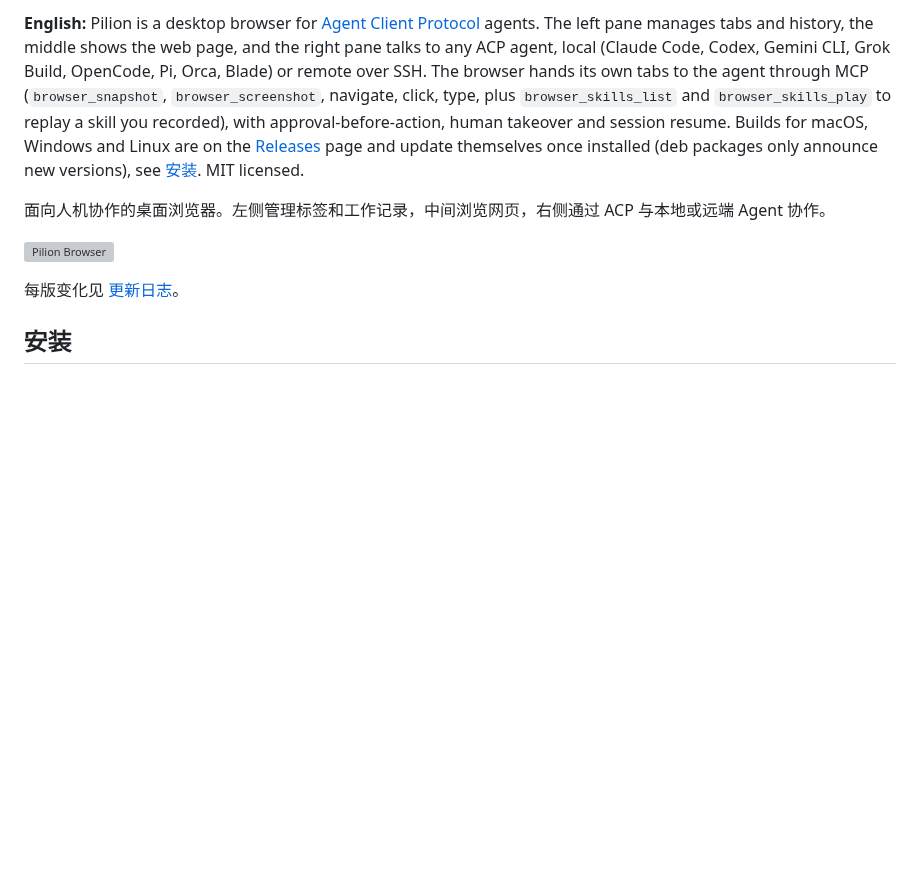
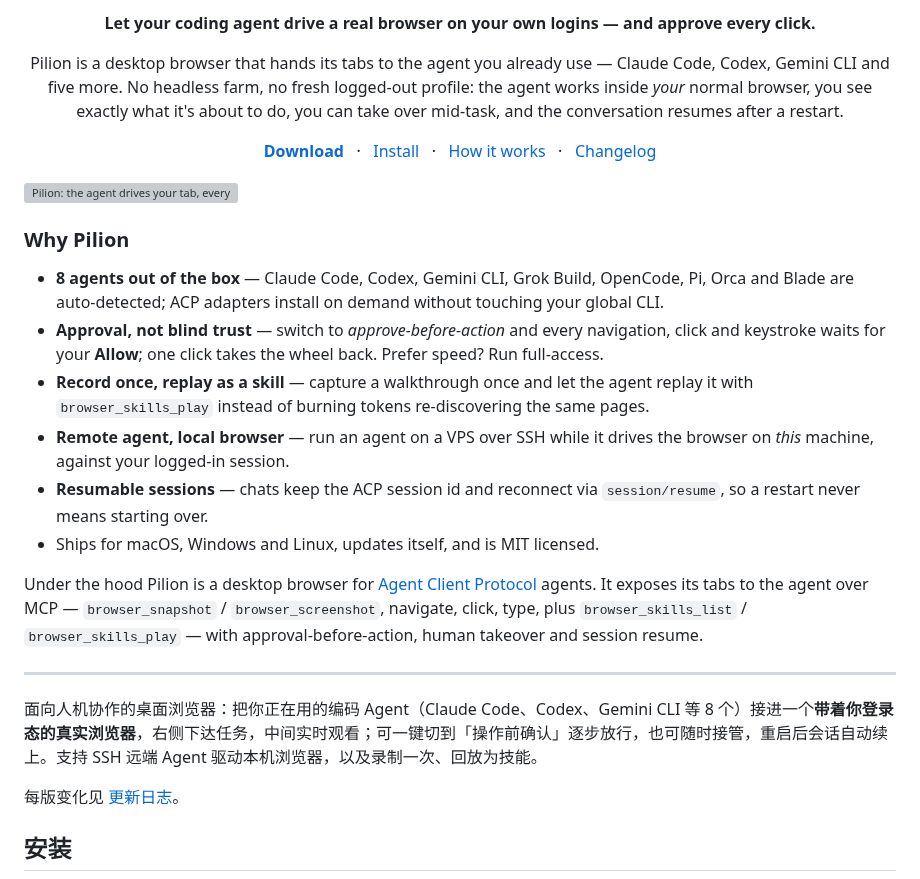
Before and after one commit to echoVic/pilion-browser, a Markdown page: README.md, the part around one of its changes. Rendered like a GitHub page; blank space fills up the shorter version; grey boxes are pictures that could not be loaded.

Commit message:
docs(readme): 重写首屏为用户视角，突出审批接管与 8 个 Agent
- 首屏改为一句话价值主张与大白话段落，ACP/MCP 术语下沉到底层说明
- 增加 Download/Install/How it works/Changelog 入口与六条 Why Pilion 卖点
- 如实描述默认为完全访问、可切换操作前确认，避免夸大每步审批
- 保留紧凑中文导语与原有技术章节

```diff
--- a/README.md
+++ b/README.md
@@ -4,9 +4,40 @@
 
-**English:** Pilion is a desktop browser for [Agent Client Protocol](https://agentclientprotocol.com) agents. The left pane manages tabs and history, the middle shows the web page, and the right pane talks to any ACP agent, local (Claude Code, Codex, Gemini CLI, Grok Build, OpenCode, Pi, Orca, Blade) or remote over SSH. The browser hands its own tabs to the agent through MCP (`browser_snapshot`, `browser_screenshot`, navigate, click, type, plus `browser_skills_list` and `browser_skills_play` to replay a skill you recorded), with approval-before-action, human takeover and session resume. Builds for macOS, Windows and Linux are on the [Releases](https://github.com/echoVic/pilion-browser/releases) page and update themselves once installed (deb packages only announce new versions), see [安装](#安装). MIT licensed.
+<p align="center"><b>Let your coding agent drive a real browser on your own logins — and approve every click.</b></p>
 
-面向人机协作的桌面浏览器。左侧管理标签和工作记录，中间浏览网页，右侧通过 ACP 与本地或远端 Agent 协作。
+<p align="center">
+Pilion is a desktop browser that hands its tabs to the agent you already use — Claude Code, Codex, Gemini CLI and five more. No headless farm, no fresh logged-out profile: the agent works inside <i>your</i> normal browser, you see exactly what it's about to do, you can take over mid-task, and the conversation resumes after a restart.
+</p>
 
-![Pilion Browser](docs/screenshot.png)
+<p align="center">
+<a href="https://github.com/echoVic/pilion-browser/releases"><b>Download</b></a>
+&nbsp;&nbsp;·&nbsp;&nbsp;
+<a href="#%E5%AE%89%E8%A3%85">Install</a>
+&nbsp;&nbsp;·&nbsp;&nbsp;
+<a href="docs/architecture.md">How it works</a>
+&nbsp;&nbsp;·&nbsp;&nbsp;
+<a href="CHANGELOG.md">Changelog</a>
+</p>
+
+<!-- 30s demo GIF slot: save the recording as docs/demo.gif and replace the screenshot line below.
+Shot list: terminal prompt on the left, browser acting on the right, an inline "Allow?" approval,
+one-click human takeover editing a field, then hand-back and resume after restart. -->
+
+![Pilion: the agent drives your tab, every action can require your approval, and you can take over with one click](docs/screenshot.png)
+
+### Why Pilion
+
+- **8 agents out of the box** — Claude Code, Codex, Gemini CLI, Grok Build, OpenCode, Pi, Orca and Blade are auto-detected; ACP adapters install on demand without touching your global CLI.
+- **Approval, not blind trust** — switch to *approve-before-action* and every navigation, click and keystroke waits for your **Allow**; one click takes the wheel back. Prefer speed? Run full-access.
+- **Record once, replay as a skill** — capture a walkthrough once and let the agent replay it with `browser_skills_play` instead of burning tokens re-discovering the same pages.
+- **Remote agent, local browser** — run an agent on a VPS over SSH while it drives the browser on *this* machine, against your logged-in session.
+- **Resumable sessions** — chats keep the ACP session id and reconnect via `session/resume`, so a restart never means starting over.
+- Ships for macOS, Windows and Linux, updates itself, and is MIT licensed.
+
+Under the hood Pilion is a desktop browser for [Agent Client Protocol](https://agentclientprotocol.com) agents. It exposes its tabs to the agent over MCP — `browser_snapshot` / `browser_screenshot`, navigate, click, type, plus `browser_skills_list` / `browser_skills_play` — with approval-before-action, human takeover and session resume.
+
+---
+
+面向人机协作的桌面浏览器：把你正在用的编码 Agent（Claude Code、Codex、Gemini CLI 等 8 个）接进一个**带着你登录态的真实浏览器**，右侧下达任务，中间实时观看；可一键切到「操作前确认」逐步放行，也可随时接管，重启后会话自动续上。支持 SSH 远端 Agent 驱动本机浏览器，以及录制一次、回放为技能。
 
 每版变化见 [更新日志](CHANGELOG.md)。
 
```
Also changed, not shown: other parts of README.md (+1 -1 lines).
